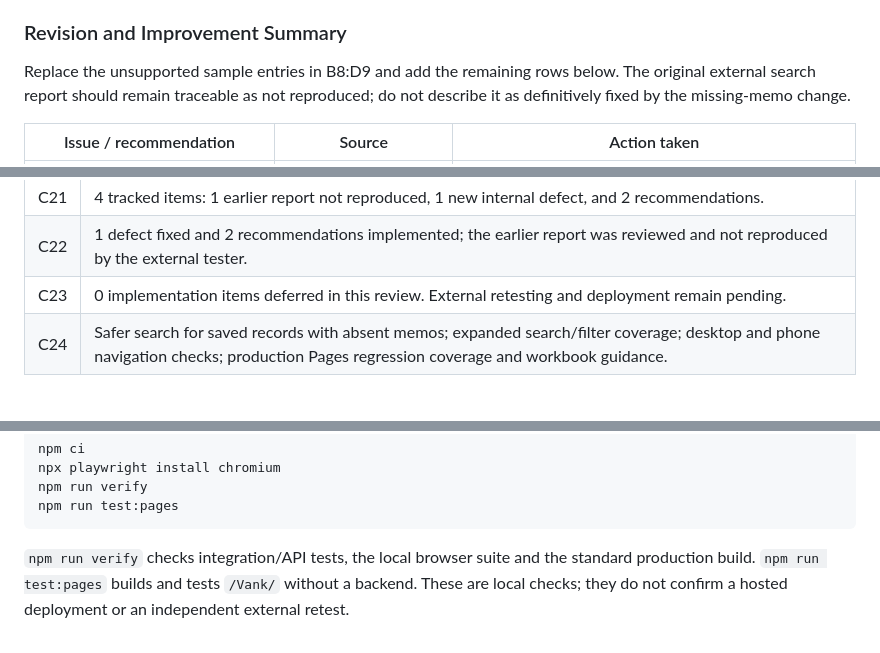
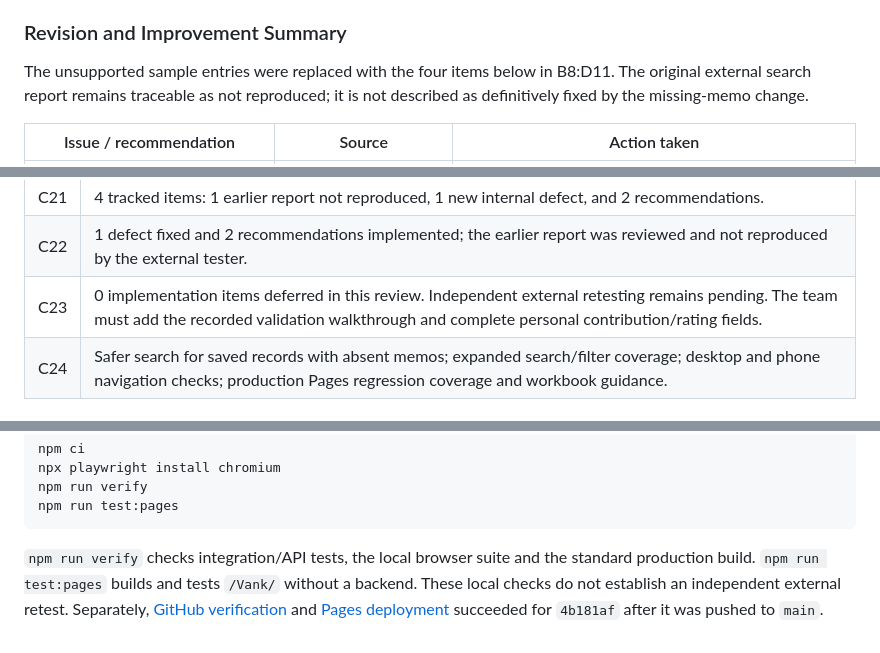
Before and after one commit to CheDT/Vank, a Markdown page: docs/FEEDBACK_RESPONSE.md, 3 parts joined by grey strips. GitHub-like rendering.

````diff
--- a/docs/FEEDBACK_RESPONSE.md
+++ b/docs/FEEDBACK_RESPONSE.md
@@ -71,7 +71,7 @@ F10 has an extra `transaction.` prefix in its observed-result sentence. Ask the
 
 ### Revision and Improvement Summary
 
-Replace the unsupported sample entries in B8:D9 and add the remaining rows below. The original external search report should remain traceable as not reproduced; do not describe it as definitively fixed by the missing-memo change.
+The unsupported sample entries were replaced with the four items below in B8:D11. The original external search report remains traceable as not reproduced; it is not described as definitively fixed by the missing-memo change.
 
 | Issue / recommendation | Source | Action taken |
 | --- | --- | --- |
@@ -86,7 +86,7 @@ Suggested summary for C21:C24, using the four tracked entries above:
 | --- | --- |
 | C21 | 4 tracked items: 1 earlier report not reproduced, 1 new internal defect, and 2 recommendations. |
 | C22 | 1 defect fixed and 2 recommendations implemented; the earlier report was reviewed and not reproduced by the external tester. |
-| C23 | 0 implementation items deferred in this review. External retesting and deployment remain pending. |
+| C23 | 0 implementation items deferred in this review. Independent external retesting remains pending. The team must add the recorded validation walkthrough and complete personal contribution/rating fields. |
 | C24 | Safer search for saved records with absent memos; expanded search/filter coverage; desktop and phone navigation checks; production Pages regression coverage and workbook guidance. |
 
 ### Team Contributions Table
@@ -117,4 +117,4 @@ npm run verify
 npm run test:pages
 ```
 
-`npm run verify` checks integration/API tests, the local browser suite and the standard production build. `npm run test:pages` builds and tests `/Vank/` without a backend. These are local checks; they do not confirm a hosted deployment or an independent external retest.
+`npm run verify` checks integration/API tests, the local browser suite and the standard production build. `npm run test:pages` builds and tests `/Vank/` without a backend. These local checks do not establish an independent external retest. Separately, [GitHub verification](https://github.com/CheDT/Vank/actions/runs/42478401506) and [Pages deployment](https://github.com/CheDT/Vank/actions/runs/42478401569) succeeded for `4b181af` after it was pushed to `main`.
````
Also changed, not shown: other parts of docs/FEEDBACK_RESPONSE.md (+4 -4 lines).
